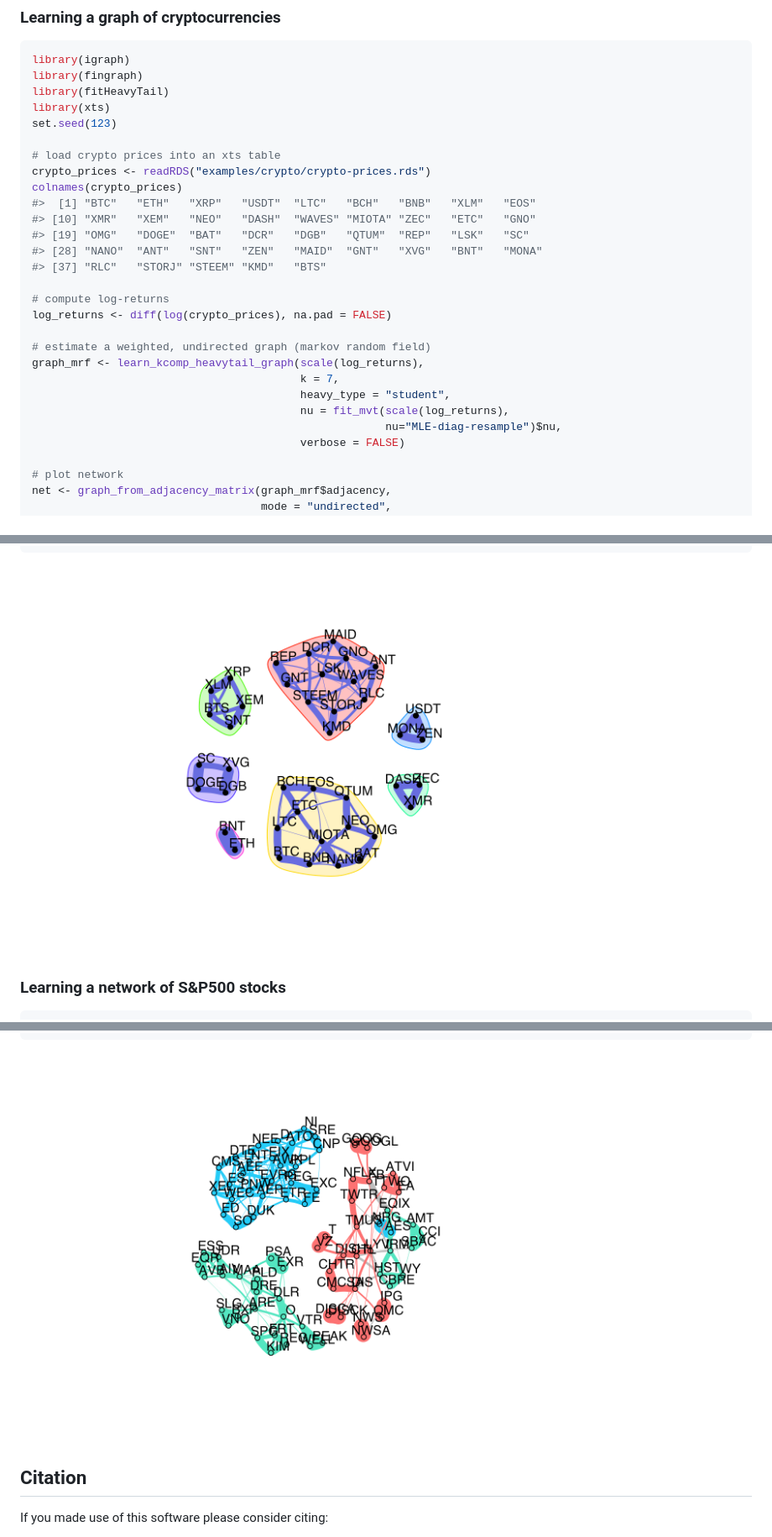
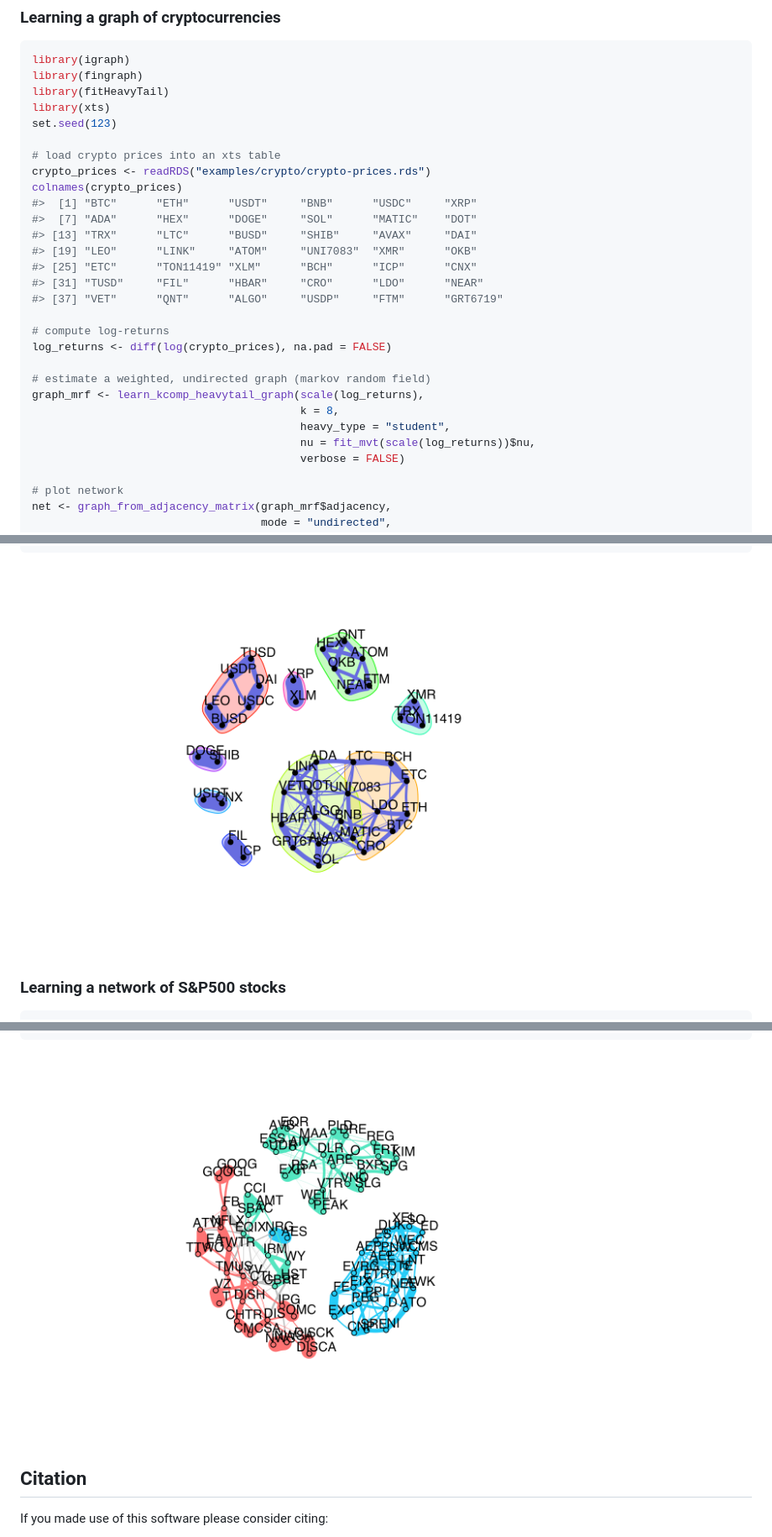
Before and after one commit to convexfi/fingraph, a Markdown page: README.md, 3 parts joined by grey strips. Shown: that part at 84% size. Rendered like a GitHub page; pictures changed too: man/figures/README-plot_crypto_network-1.png, man/figures/README-plot_sp500_stocks_network-1.png.

```diff
--- a/README.md
+++ b/README.md
@@ -38,21 +38,22 @@ set.seed(123)
 # load crypto prices into an xts table
 crypto_prices <- readRDS("examples/crypto/crypto-prices.rds")
 colnames(crypto_prices)
-#>  [1] "BTC"   "ETH"   "XRP"   "USDT"  "LTC"   "BCH"   "BNB"   "XLM"   "EOS"
-#> [10] "XMR"   "XEM"   "NEO"   "DASH"  "WAVES" "MIOTA" "ZEC"   "ETC"   "GNO"
-#> [19] "OMG"   "DOGE"  "BAT"   "DCR"   "DGB"   "QTUM"  "REP"   "LSK"   "SC"
-#> [28] "NANO"  "ANT"   "SNT"   "ZEN"   "MAID"  "GNT"   "XVG"   "BNT"   "MONA"
-#> [37] "RLC"   "STORJ" "STEEM" "KMD"   "BTS"
+#>  [1] "BTC"      "ETH"      "USDT"     "BNB"      "USDC"     "XRP"
+#>  [7] "ADA"      "HEX"      "DOGE"     "SOL"      "MATIC"    "DOT"
+#> [13] "TRX"      "LTC"      "BUSD"     "SHIB"     "AVAX"     "DAI"
+#> [19] "LEO"      "LINK"     "ATOM"     "UNI7083"  "XMR"      "OKB"
+#> [25] "ETC"      "TON11419" "XLM"      "BCH"      "ICP"      "CNX"
+#> [31] "TUSD"     "FIL"      "HBAR"     "CRO"      "LDO"      "NEAR"
+#> [37] "VET"      "QNT"      "ALGO"     "USDP"     "FTM"      "GRT6719"
 
 # compute log-returns
 log_returns <- diff(log(crypto_prices), na.pad = FALSE)
 
 # estimate a weighted, undirected graph (markov random field)
 graph_mrf <- learn_kcomp_heavytail_graph(scale(log_returns),
-                                         k = 7,
+                                         k = 8,
                                          heavy_type = "student",
-                                         nu = fit_mvt(scale(log_returns),
-                                                      nu="MLE-diag-resample")$nu,
+                                         nu = fit_mvt(scale(log_returns))$nu,
                                          verbose = FALSE)
 
 # plot network
```
Also changed, not shown: other parts of README.md (+1 -2 lines), 6 other files.
